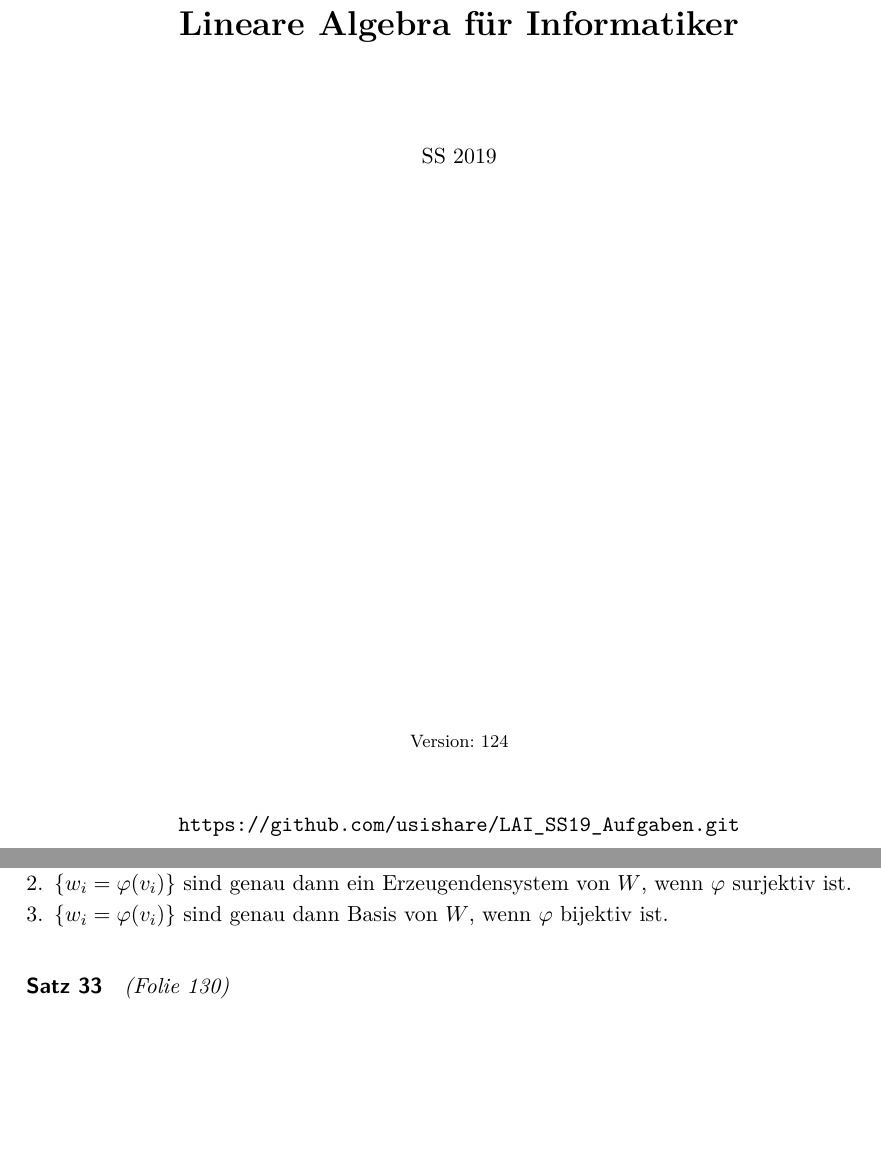
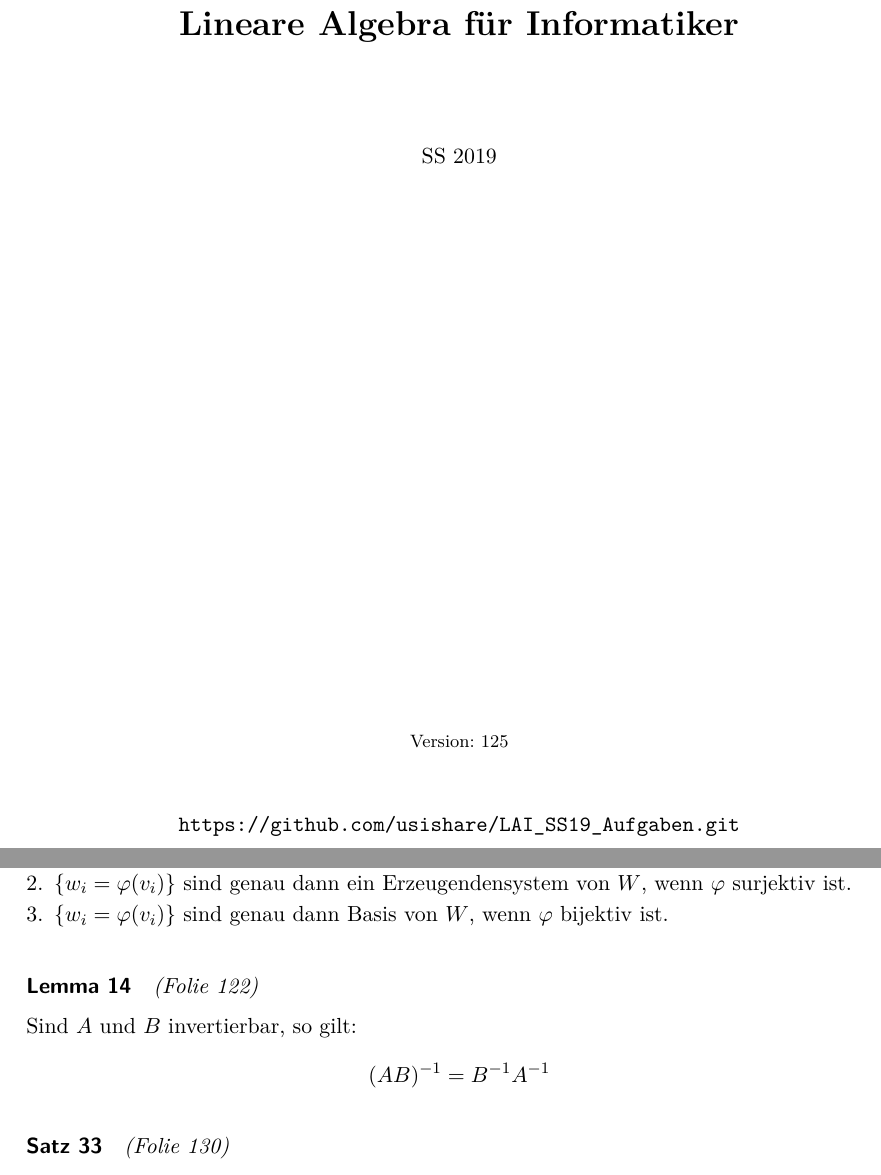
Before and after one commit to usishare/LAI_SS19_Aufgaben, a LaTeX document (lai.tex, which reads version.tex): two parts of pages 1 and 57 of 58, joined at a grey line, cut so that both start at the same text, the shorter picture padded with empty space. Compiled offline with pdfLaTeX.

Commit message:
lemma 14 in die formelsammlung aufgenommen

```diff
--- a/lai.tex
+++ b/lai.tex
@@ -4368,6 +4368,14 @@ Dann gilt:
 \end{enumerate}
 
 % -----------------
+\paragraph{Lemma 14}\textit{(Folie 122)}\par
+% -----------------
+Sind $A$ und $B$ invertierbar, so gilt:
+\begin{equation*}
+  (AB)^{-1}=B^{-1}A^{-1}
+\end{equation*}
+
+% -----------------
 \paragraph{Satz 33}\textit{(Folie 130)}\par
 % -----------------
 Ist $\varphi:V\to W$ eine lineare Abbildung und $V$ endlich-dimensional, so gilt:
--- a/version.tex
+++ b/version.tex
@@ -1 +1 @@
-Version: 124
+Version: 125
```
Also changed, not shown: 1 other file.
